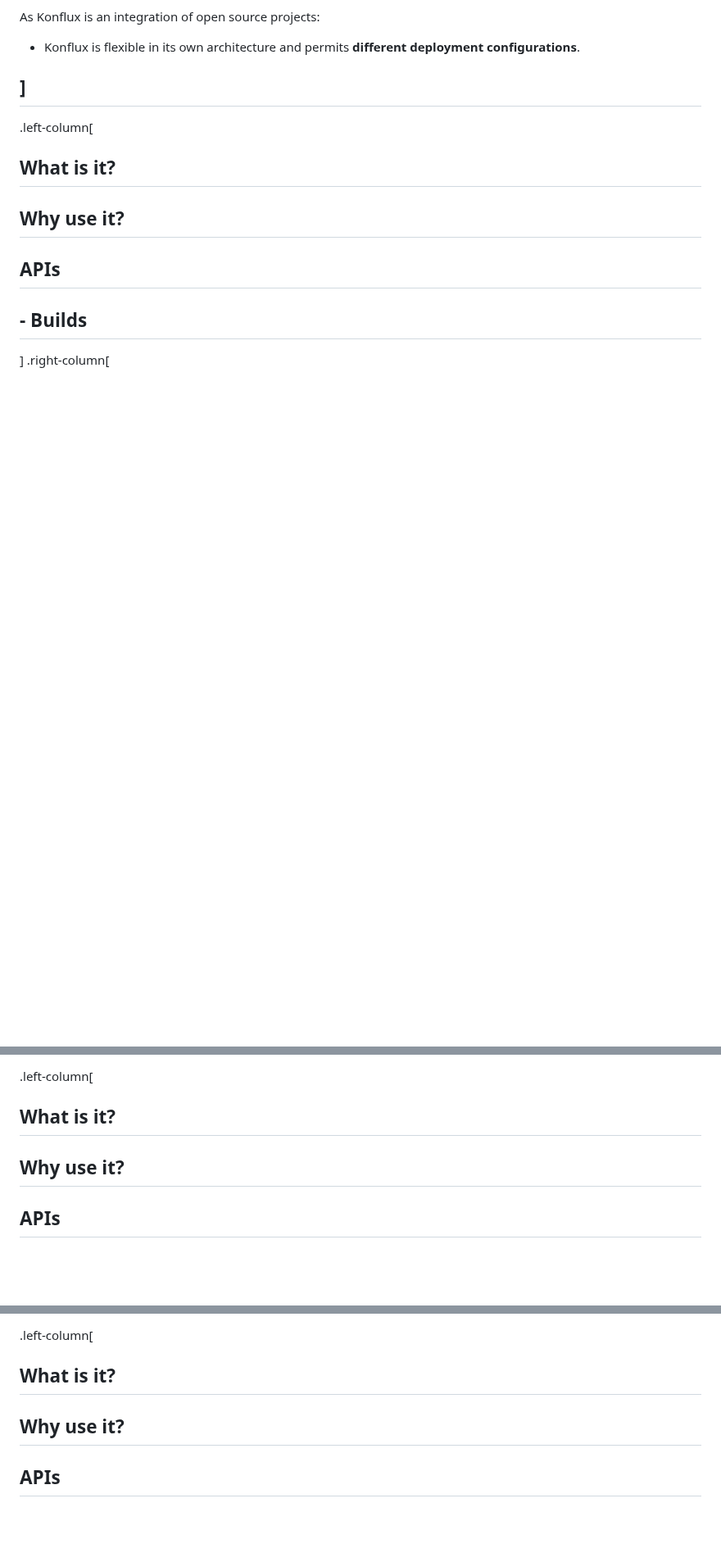
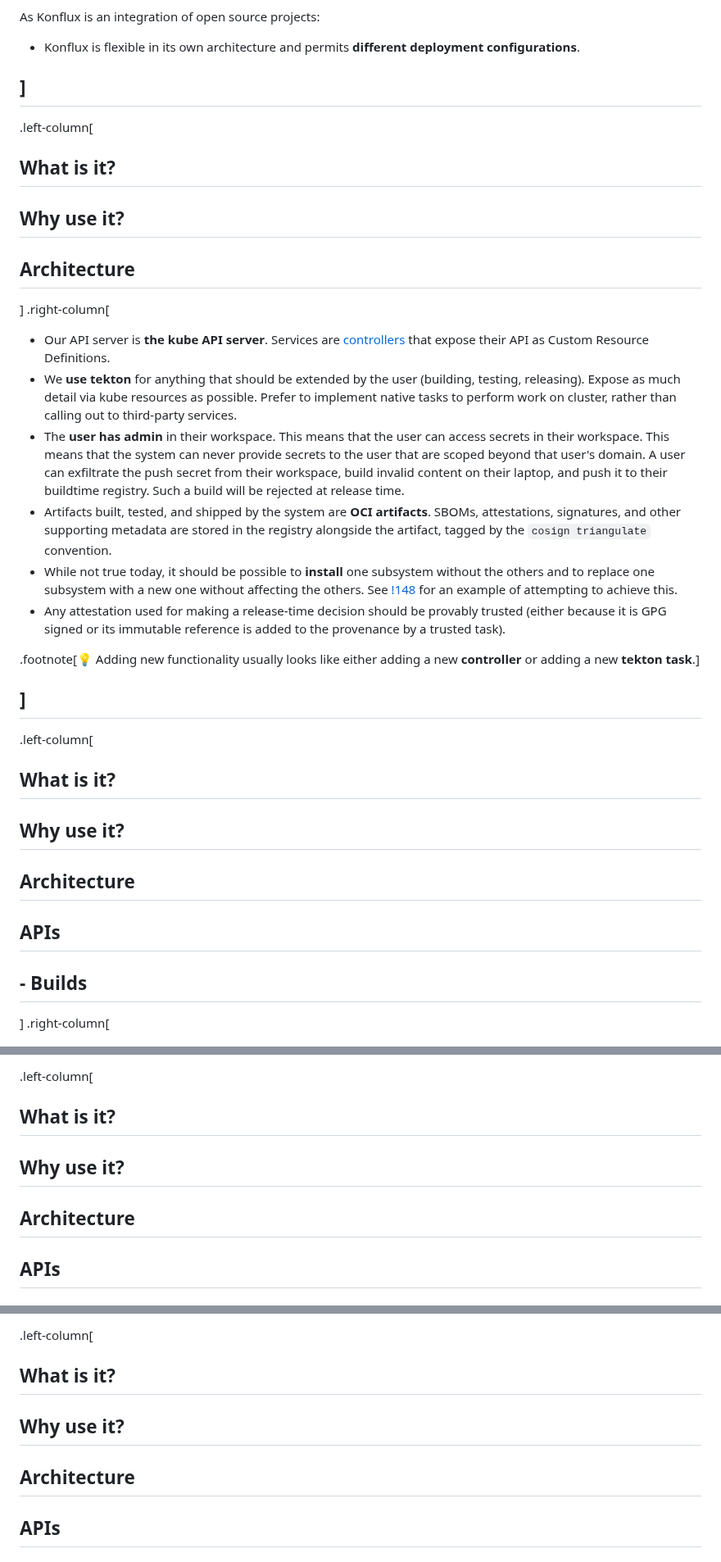
Before and after one commit to ralphbean/slides, a Markdown page: flock-2024.md, 3 parts joined by grey strips. Shown at 82% size. GitHub-like rendering; blank space fills up the shorter version.

Commit message:
Some architecture notes

```diff
--- a/flock-2024.md
+++ b/flock-2024.md
@@ -84,6 +84,25 @@ As Konflux is an integration of open source projects:
 .left-column[
   ## What is it?
   ## Why use it?
+  ## Architecture
+]
+.right-column[
+
+- Our API server is **the kube API server**. Services are [controllers](https://kubernetes.io/docs/concepts/architecture/controller/) that expose their API as Custom Resource Definitions.
+- We **use tekton** for anything that should be extended by the user (building, testing, releasing). Expose as much detail via kube resources as possible. Prefer to implement native tasks to perform work on cluster, rather than calling out to third-party services.
+- The **user has admin** in their workspace. This means that the user can access secrets in their workspace. This means that the system can never provide secrets to the user that are scoped beyond that user's domain. A user can exfiltrate the push secret from their workspace, build invalid content on their laptop, and push it to their buildtime registry. Such a build will be rejected at release time.
+- Artifacts built, tested, and shipped by the system are **OCI artifacts**. SBOMs, attestations, signatures, and other supporting metadata are stored in the registry alongside the artifact, tagged by the `cosign triangulate` convention.
+- While not true today, it should be possible to **install** one subsystem without the others and to replace one subsystem with a new one without affecting the others. See [!148](https://github.com/redhat-appstudio/architecture/pull/148) for an example of attempting to achieve this.
+- Any attestation used for making a release-time decision should be provably trusted (either because it is GPG signed or its immutable reference is added to the provenance by a trusted task).
+
+.footnote[:bulb: Adding new functionality usually looks like either adding a new **controller** or adding a new **tekton task**.]
+
+]
+---
+.left-column[
+  ## What is it?
+  ## Why use it?
+  ## Architecture
   ## APIs
   ## - Builds
 ]
@@ -96,6 +115,7 @@ As Konflux is an integration of open source projects:
 .left-column[
   ## What is it?
   ## Why use it?
+  ## Architecture
   ## APIs
   ## - Builds
   ## - Integration
@@ -109,6 +129,7 @@ As Konflux is an integration of open source projects:
 .left-column[
   ## What is it?
   ## Why use it?
+  ## Architecture
   ## APIs
   ## - Builds
   ## - Integration
```
